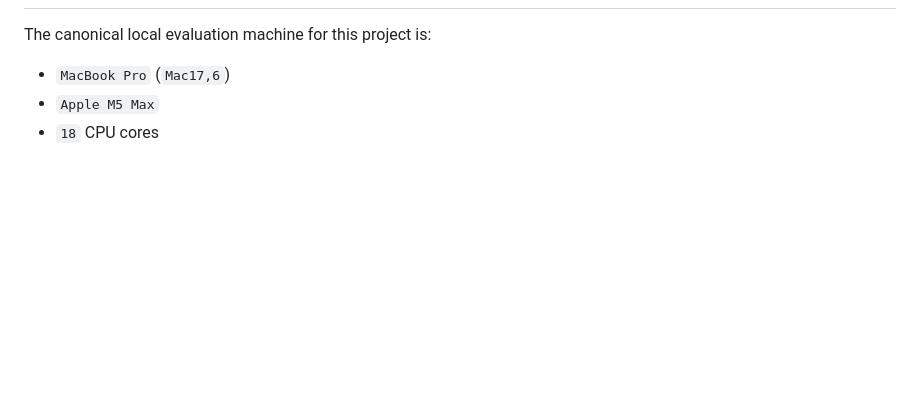
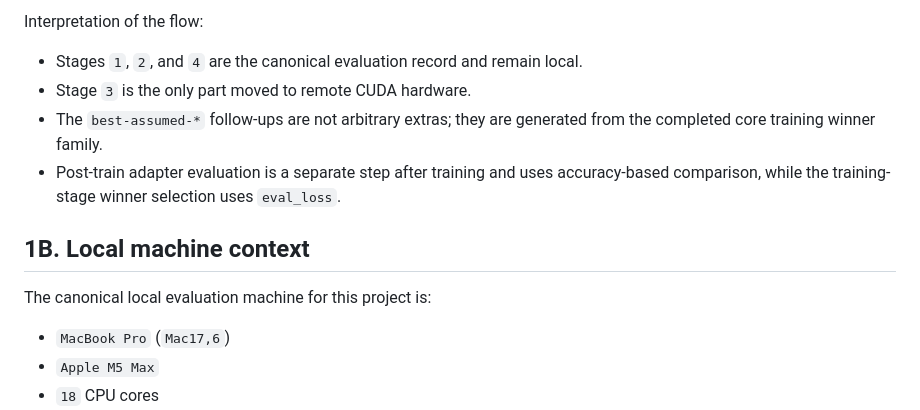
Before and after one commit to zih428/SHBT-261-Final-Project, a Markdown page: CURRENT_EXPERIMENT_DESIGN.md, the part around one of its changes. GitHub-like rendering; blank space fills up the shorter version.

Commit message:
Document experiment flowchart

```diff
--- a/CURRENT_EXPERIMENT_DESIGN.md
+++ b/CURRENT_EXPERIMENT_DESIGN.md
@@ -47,3 +68,11 @@ The canonical interpretation of the project is:
+Interpretation of the flow:
+
+- Stages `1`, `2`, and `4` are the canonical evaluation record and remain local.
+- Stage `3` is the only part moved to remote CUDA hardware.
+- The `best-assumed-*` follow-ups are not arbitrary extras; they are generated from the completed core training winner family.
+- Post-train adapter evaluation is a separate step after training and uses accuracy-based comparison, while the training-stage winner selection uses `eval_loss`.
+
+## 1B. Local machine context
 
 The canonical local evaluation machine for this project is:
 
```
Also changed, not shown: other parts of CURRENT_EXPERIMENT_DESIGN.md (+22 -1 lines).
